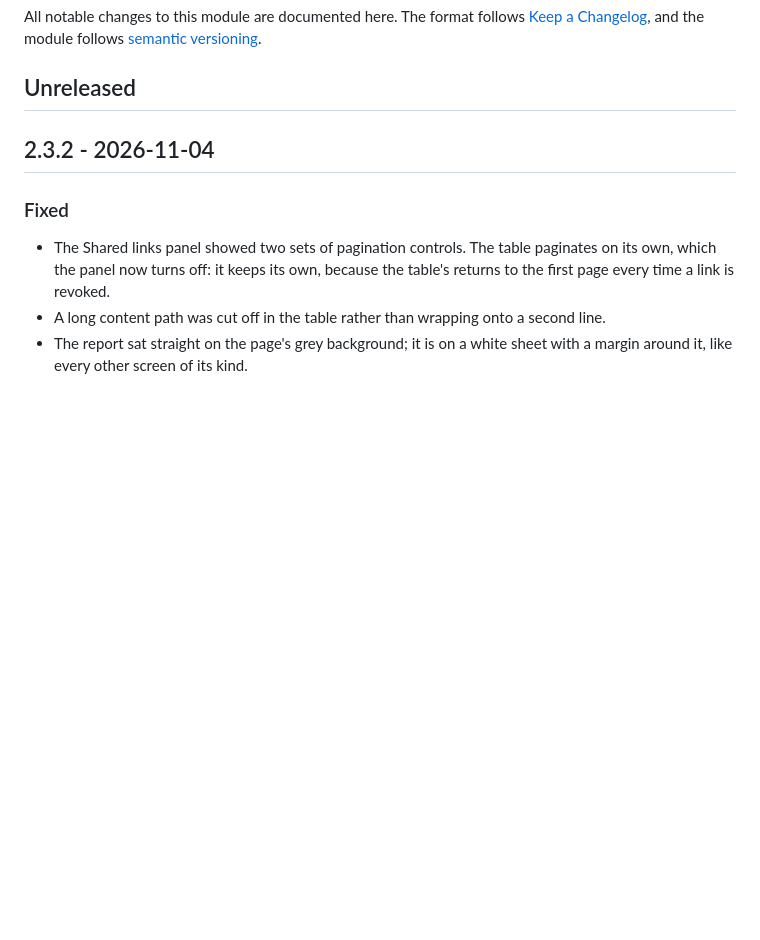
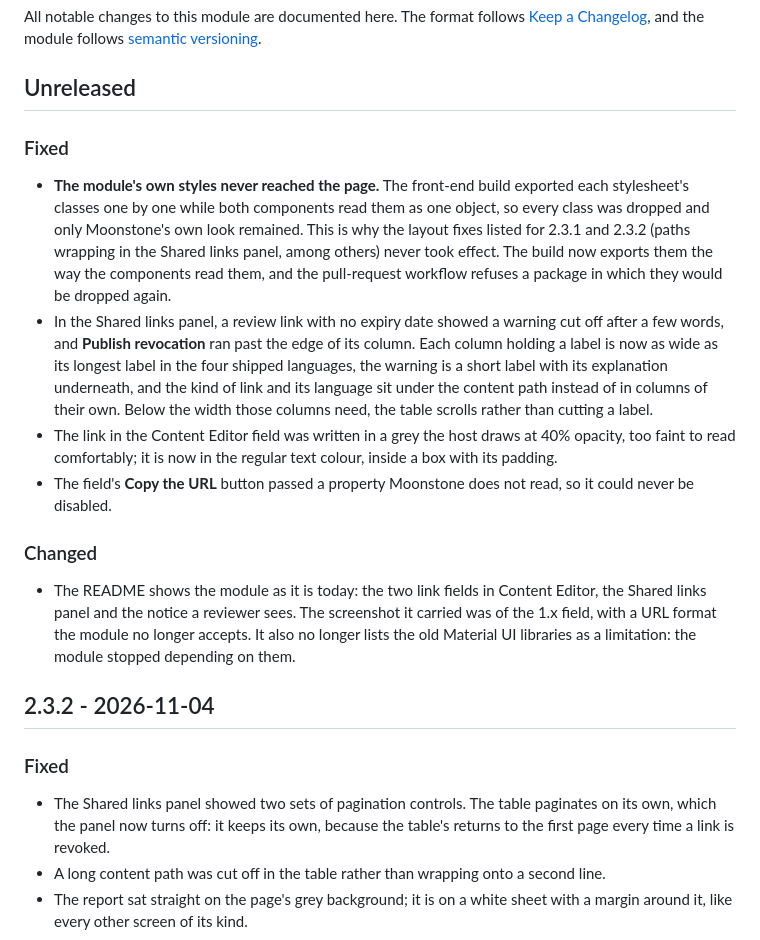
Before and after one commit to Jahia/content-sharing, a Markdown page: CHANGELOG.md, the part around the change. GitHub-like rendering; blank space fills up the shorter version.

```diff
--- a/CHANGELOG.md
+++ b/CHANGELOG.md
@@ -5,6 +5,32 @@ All notable changes to this module are documented here. The format follows
 [semantic versioning](https://semver.org/).
 
 ## Unreleased
+
+### Fixed
+
+- **The module's own styles never reached the page.** The front-end build exported each
+  stylesheet's classes one by one while both components read them as one object, so every class
+  was dropped and only Moonstone's own look remained. This is why the layout fixes listed for 2.3.1
+  and 2.3.2 (paths wrapping in the Shared links panel, among others) never took effect. The build
+  now exports them the way the components read them, and the pull-request workflow refuses a
+  package in which they would be dropped again.
+- In the Shared links panel, a review link with no expiry date showed a warning cut off after a few
+  words, and **Publish revocation** ran past the edge of its column. Each column holding a label is
+  now as wide as its longest label in the four shipped languages, the warning is a short label with
+  its explanation underneath, and the kind of link and its language sit under the content path
+  instead of in columns of their own. Below the width those columns need, the table scrolls rather
+  than cutting a label.
+- The link in the Content Editor field was written in a grey the host draws at 40% opacity, too
+  faint to read comfortably; it is now in the regular text colour, inside a box with its padding.
+- The field's **Copy the URL** button passed a property Moonstone does not read, so it could never
+  be disabled.
+
+### Changed
+
+- The README shows the module as it is today: the two link fields in Content Editor, the Shared
+  links panel and the notice a reviewer sees. The screenshot it carried was of the 1.x field,
+  with a URL format the module no longer accepts. It also no longer lists the old Material UI
+  libraries as a limitation: the module stopped depending on them.
 
 ## 2.3.2 - 2026-11-04
 
```
Also changed, not shown: README.md (+13 -5 lines), doc/images/000_shared_URL_UI.png (deleted), doc/images/content-editor-fields.png (added), doc/images/review-notice.png (added), doc/images/shared-links-panel.png (added), 13 other files.
